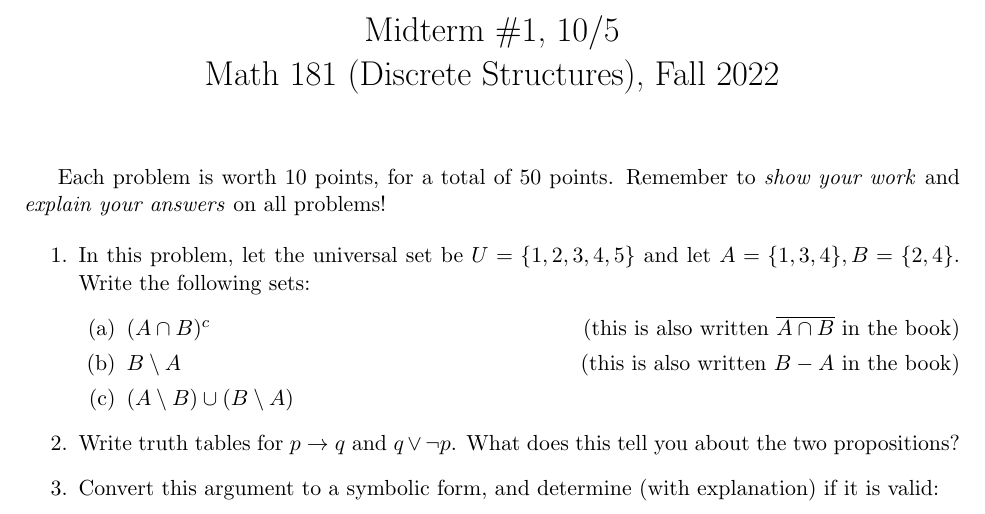
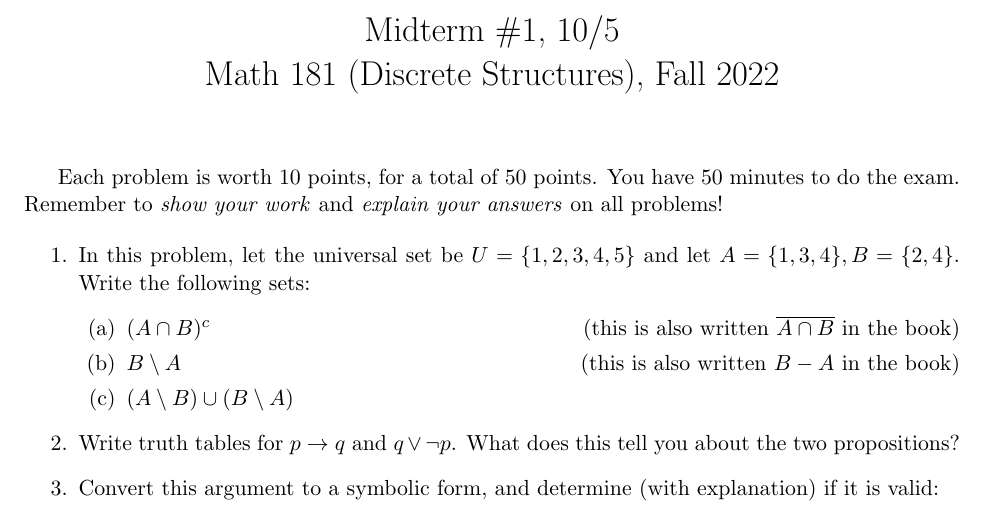
Before and after one commit to samuelfhopkins/samuelfhopkins.github.io, a LaTeX document (classes/181/midterm1.tex): part of the page, cut so that both start at the same text. Compiled offline with pdfLaTeX.

Commit message:
Add files via upload

```diff
--- a/classes/181/midterm1.tex
+++ b/classes/181/midterm1.tex
@@ -16,7 +16,7 @@
 
 \vspace{-1cm}
 
-Each problem is worth 10 points, for a total of 50 points. Remember to \emph{show your work} and \emph{explain your answers} on all problems!
+Each problem is worth 10 points, for a total of 50 points. You have 50 minutes to do the exam. Remember to \emph{show your work} and \emph{explain your answers} on all problems!
 
 \begin{enumerate}
 \item In this problem, let the universal set be $U = \{1,2,3,4,5\}$ and let $A=\{1,3,4\}, B=\{2,4\}$. Write the following sets:
```
Also changed, not shown: classes/181/midterm2.tex (+1 -1 lines), classes/181/midterm1.pdf, classes/181/midterm2.pdf.
